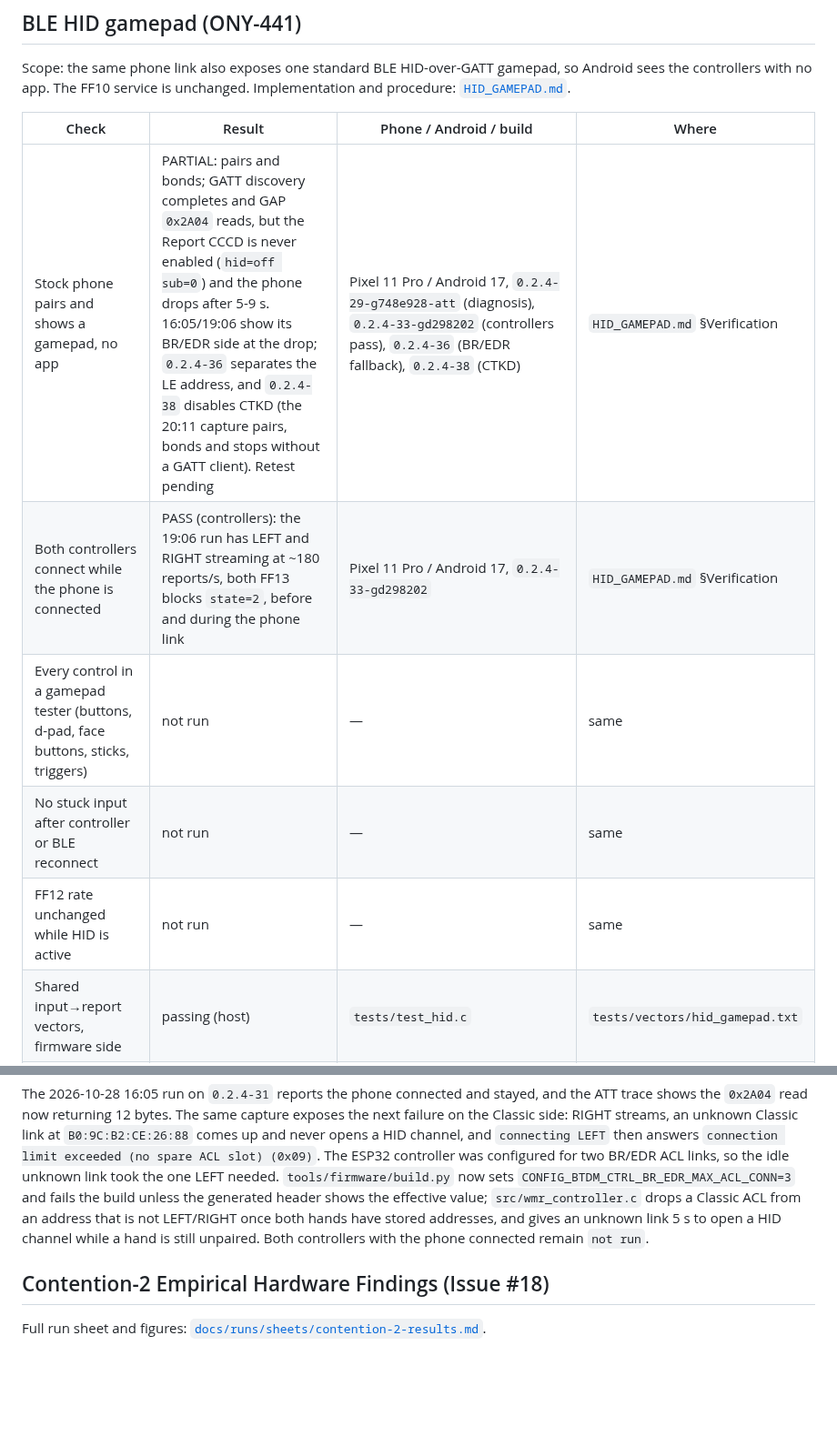
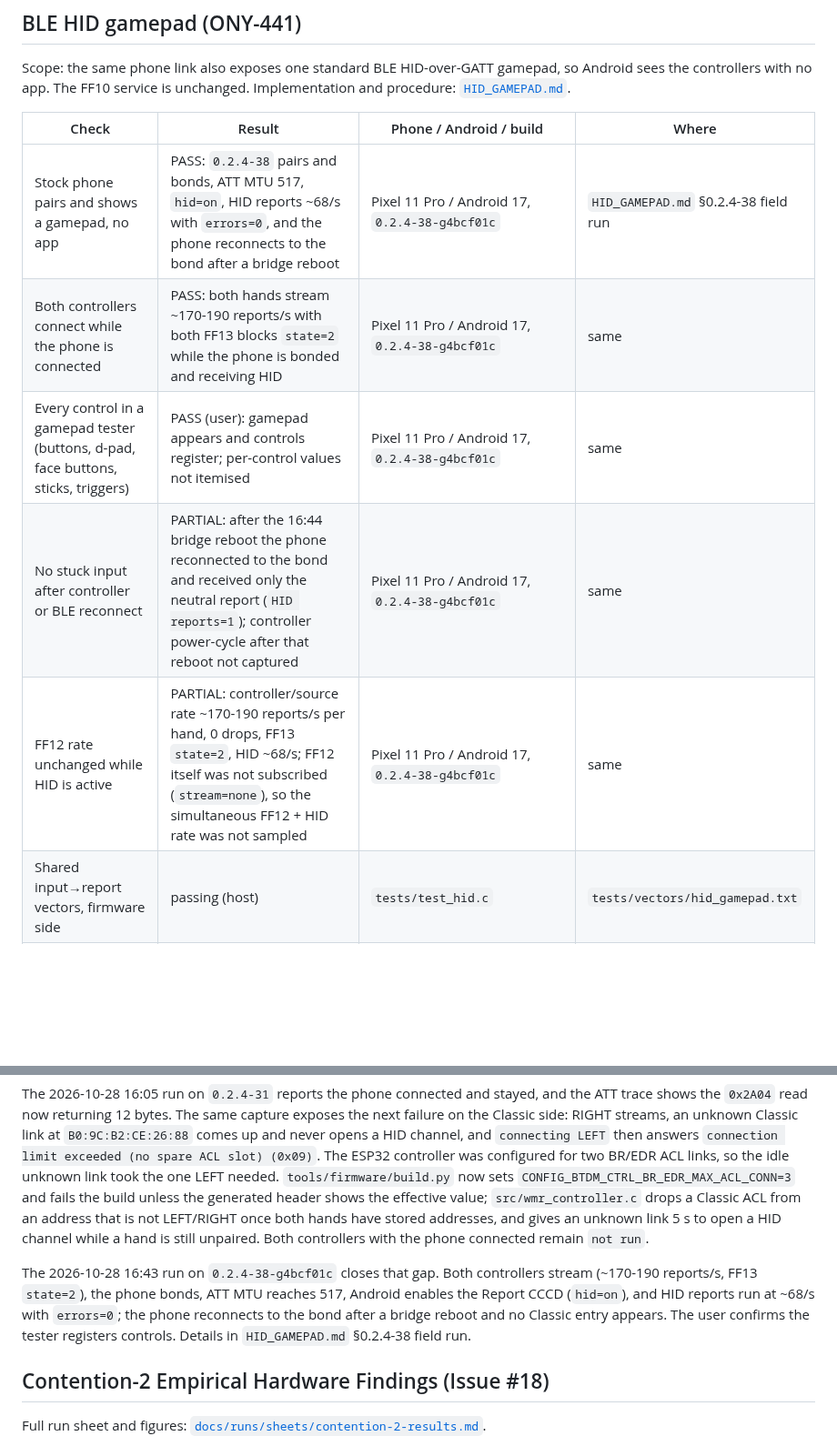
Before and after one commit to nightcinder/WMR_Bridge, a Markdown page: docs/STATUS.md, 2 parts joined by grey strips. Shown at 91% size. GitHub-like rendering; blank space fills up the shorter version.

```diff
--- a/docs/STATUS.md
+++ b/docs/STATUS.md
@@ -38,11 +38,11 @@ unchanged. Implementation and procedure: [`HID_GAMEPAD.md`](HID_GAMEPAD.md).
 
 | Check | Result | Phone / Android / build | Where |
 |---|---|---|---|
-| Stock phone pairs and shows a gamepad, no app | PARTIAL: pairs and bonds; GATT discovery completes and GAP `0x2A04` reads, but the Report CCCD is never enabled (`hid=off sub=0`) and the phone drops after 5-9 s. 16:05/19:06 show its BR/EDR side at the drop; `0.2.4-36` separates the LE address, and `0.2.4-38` disables CTKD (the 20:11 capture pairs, bonds and stops without a GATT client). Retest pending | Pixel 11 Pro / Android 17, `0.2.4-29-g748e928-att` (diagnosis), `0.2.4-33-gd298202` (controllers pass), `0.2.4-36` (BR/EDR fallback), `0.2.4-38` (CTKD) | `HID_GAMEPAD.md` §Verification |
-| Both controllers connect while the phone is connected | PASS (controllers): the 19:06 run has LEFT and RIGHT streaming at ~180 reports/s, both FF13 blocks `state=2`, before and during the phone link | Pixel 11 Pro / Android 17, `0.2.4-33-gd298202` | `HID_GAMEPAD.md` §Verification |
-| Every control in a gamepad tester (buttons, d-pad, face buttons, sticks, triggers) | not run | — | same |
-| No stuck input after controller or BLE reconnect | not run | — | same |
-| FF12 rate unchanged while HID is active | not run | — | same |
+| Stock phone pairs and shows a gamepad, no app | PASS: `0.2.4-38` pairs and bonds, ATT MTU 517, `hid=on`, HID reports ~68/s with `errors=0`, and the phone reconnects to the bond after a bridge reboot | Pixel 11 Pro / Android 17, `0.2.4-38-g4bcf01c` | `HID_GAMEPAD.md` §0.2.4-38 field run |
+| Both controllers connect while the phone is connected | PASS: both hands stream ~170-190 reports/s with both FF13 blocks `state=2` while the phone is bonded and receiving HID | Pixel 11 Pro / Android 17, `0.2.4-38-g4bcf01c` | same |
+| Every control in a gamepad tester (buttons, d-pad, face buttons, sticks, triggers) | PASS (user): gamepad appears and controls register; per-control values not itemised | Pixel 11 Pro / Android 17, `0.2.4-38-g4bcf01c` | same |
+| No stuck input after controller or BLE reconnect | PARTIAL: after the 16:44 bridge reboot the phone reconnected to the bond and received only the neutral report (`HID reports=1`); controller power-cycle after that reboot not captured | Pixel 11 Pro / Android 17, `0.2.4-38-g4bcf01c` | same |
+| FF12 rate unchanged while HID is active | PARTIAL: controller/source rate ~170-190 reports/s per hand, 0 drops, FF13 `state=2`, HID ~68/s; FF12 itself was not subscribed (`stream=none`), so the simultaneous FF12 + HID rate was not sampled | Pixel 11 Pro / Android 17, `0.2.4-38-g4bcf01c` | same |
 | Shared input→report vectors, firmware side | passing (host) | `tests/test_hid.c` | `tests/vectors/hid_gamepad.txt` |
 | Shared input→report vectors, companion side | passing (host) | `wmr_companion_hid_android` | companion PR |
 
@@ -105,6 +105,13 @@ from an address that is not LEFT/RIGHT once both hands have stored addresses,
 and gives an unknown link 5 s to open a HID channel while a hand is still
 unpaired. Both controllers with the phone connected remain `not run`.
 
+The 2026-10-28 16:43 run on `0.2.4-38-g4bcf01c` closes that gap. Both
+controllers stream (~170-190 reports/s, FF13 `state=2`), the phone bonds, ATT
+MTU reaches 517, Android enables the Report CCCD (`hid=on`), and HID reports
+run at ~68/s with `errors=0`; the phone reconnects to the bond after a bridge
+reboot and no Classic entry appears. The user confirms the tester registers
+controls. Details in `HID_GAMEPAD.md` §0.2.4-38 field run.
+
 ## Contention-2 Empirical Hardware Findings (Issue #18)
 
 Full run sheet and figures: [`docs/runs/sheets/contention-2-results.md`](runs/sheets/contention-2-results.md).
```
Also changed, not shown: other parts of docs/STATUS.md (+2 -2 lines), docs/HID_GAMEPAD.md (+45 -22 lines).
